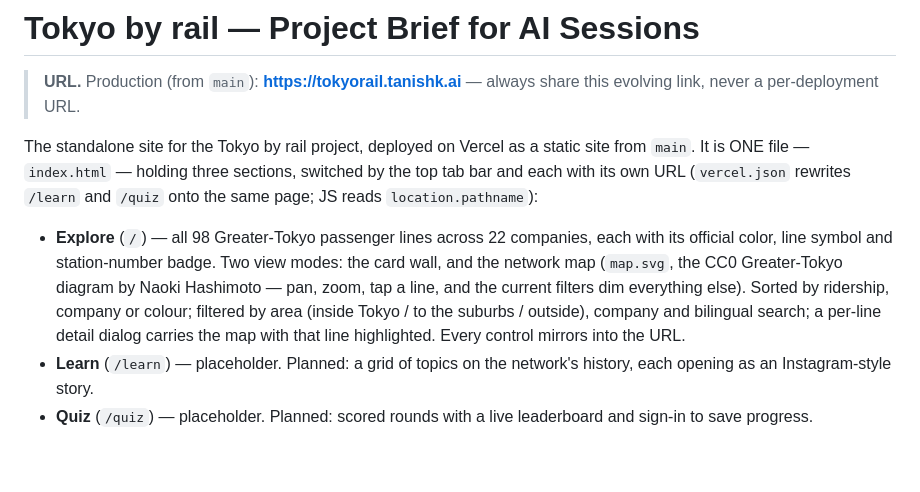
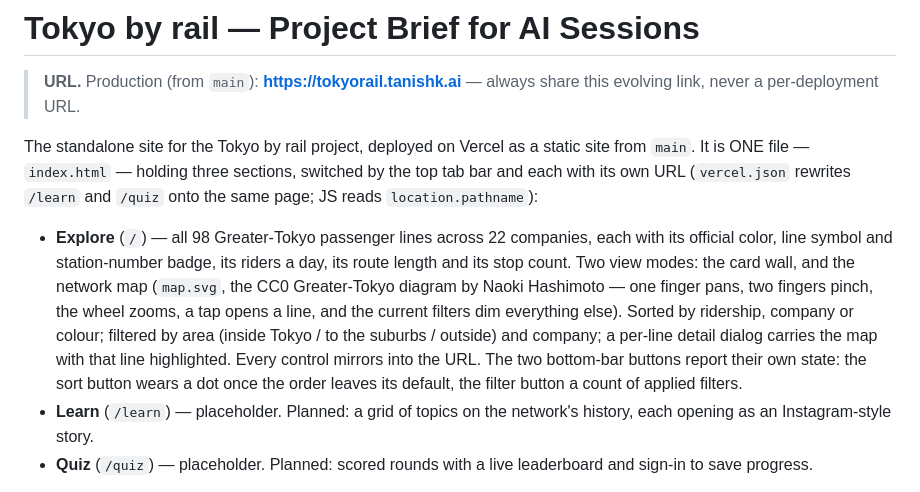
Before and after one commit to tanishksharma/tokyobyrail, a Markdown page: CLAUDE.md, the part around the change. Rendered like a GitHub page; blank space fills up the shorter version.

Commit message:
Charter: record the stats, the gestures and the control marks
Co-Authored-By: Claude Opus 5 <noreply@anthropic.com>
Claude-Session: https://claude.ai/code/session_01VUVe1ZcBZuyND6EzWtpbGE

```diff
--- a/CLAUDE.md
+++ b/CLAUDE.md
@@ -11,12 +11,16 @@ sections, switched by the top tab bar and each with its own URL
 
 - **Explore** (`/`) — all 98 Greater-Tokyo passenger lines across 22
   companies, each with its official color, line symbol and station-number
-  badge. Two view modes: the card wall, and the network map (`map.svg`, the
-  CC0 Greater-Tokyo diagram by Naoki Hashimoto — pan, zoom, tap a line, and
-  the current filters dim everything else). Sorted by ridership, company or
-  colour; filtered by area (inside Tokyo / to the suburbs / outside), company
-  and bilingual search; a per-line detail dialog carries the map with that
-  line highlighted. Every control mirrors into the URL.
+  badge, its riders a day, its route length and its stop count. Two view
+  modes: the card wall, and the network map (`map.svg`, the CC0 Greater-Tokyo
+  diagram by Naoki Hashimoto — one finger pans, two fingers pinch, the wheel
+  zooms, a tap opens a line, and the current filters dim everything else).
+  Sorted by ridership, company or colour; filtered by area (inside Tokyo / to
+  the suburbs / outside) and company; a per-line detail dialog carries the map
+  with that line highlighted. Every control mirrors into the URL.
+  The two bottom-bar buttons report their own state: the sort button wears a
+  dot once the order leaves its default, the filter button a count of applied
+  filters.
 - **Learn** (`/learn`) — placeholder. Planned: a grid of topics on the
   network's history, each opening as an Instagram-style story.
 - **Quiz** (`/quiz`) — placeholder. Planned: scored rounds with a live
```
